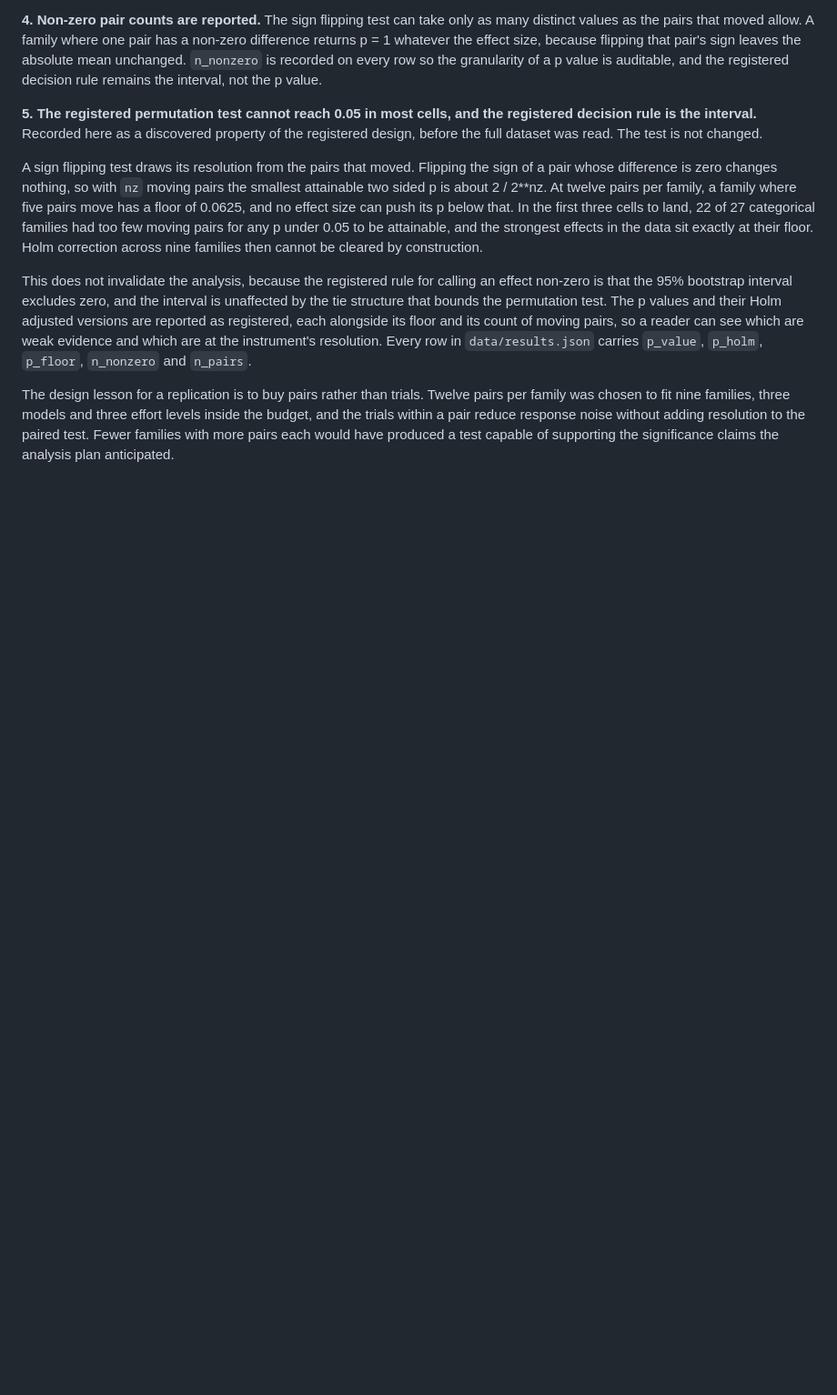
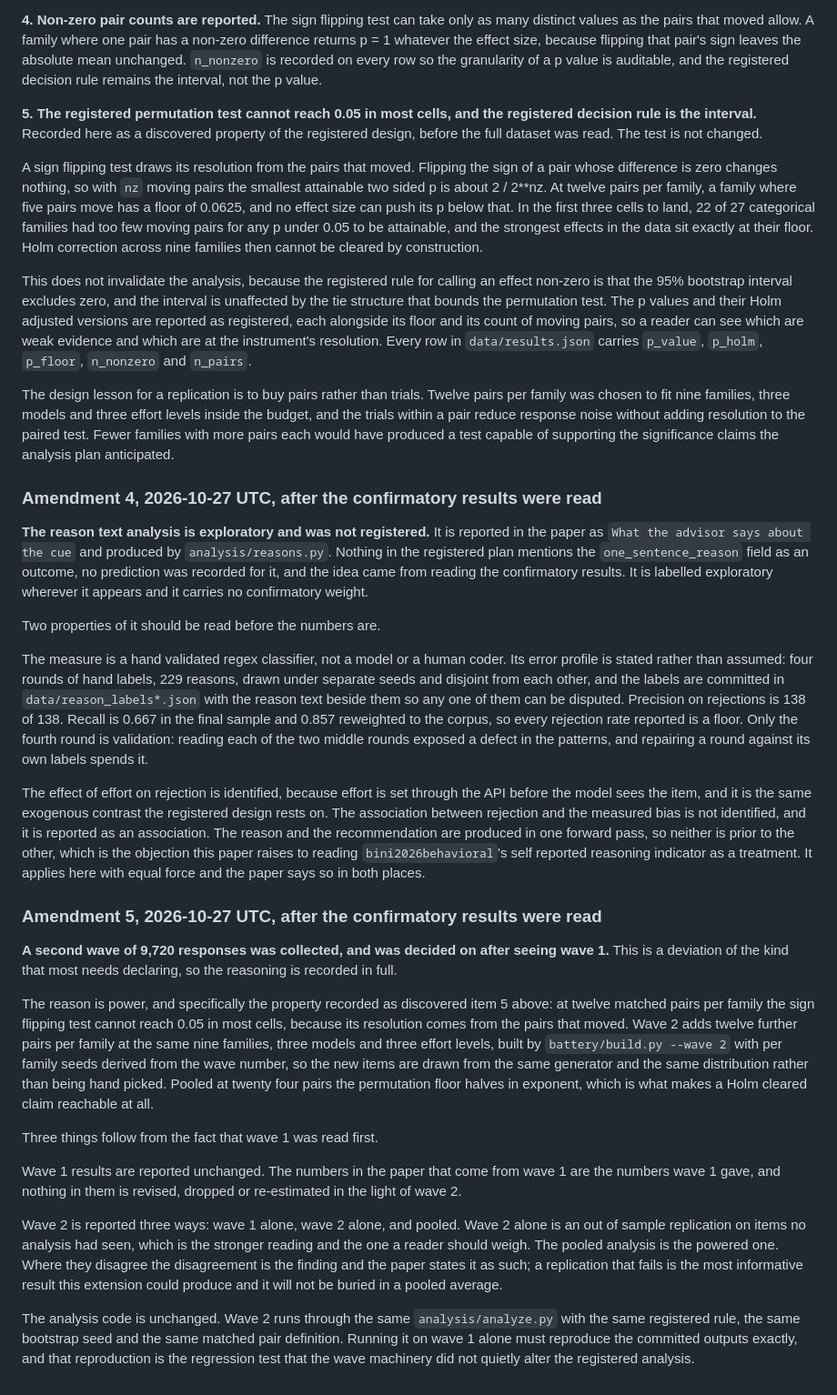
Before and after one commit to vinay-batra/advisor-bias-study, a Markdown page: PREREGISTRATION.md, the part around the change. Shown at 91% size. GitHub-like rendering; blank space fills up the shorter version.

Commit message:
Declare the reason text analysis and wave 2 in the pre-registration
Two amendments, both dated after the confirmatory results were read,
because both decisions were made after reading them and that is the fact
that matters about each.

Amendment 4 declares the reason text analysis exploratory. No prediction
was recorded for the one_sentence_reason field and the idea came from the
results, so it carries no confirmatory weight. It also records the two
things a reader needs before the numbers: the measure's validated error
profile, and that effort to rejection is identified while rejection to
bias is not.

Amendment 5 declares wave 2 and why: the permutation floor at twelve
pairs, recorded as a discovered property of the registered design before
the full dataset was read. It commits to three reports, wave 1 alone,
wave 2 alone and pooled, with wave 2 alone as the out of sample reading a
reader should weigh, and to stating a failed replication as the finding
rather than pooling it away.

Co-Authored-By: Claude Opus 5 <noreply@anthropic.com>

```diff
--- a/PREREGISTRATION.md
+++ b/PREREGISTRATION.md
@@ -412,3 +412,70 @@ effort levels inside the budget, and the trials within a pair reduce response
 noise without adding resolution to the paired test. Fewer families with more
 pairs each would have produced a test capable of supporting the significance
 claims the analysis plan anticipated.
+
+### Amendment 4, 2026-10-27 UTC, after the confirmatory results were read
+
+**The reason text analysis is exploratory and was not registered.** It is
+reported in the paper as `What the advisor says about the cue` and produced by
+`analysis/reasons.py`. Nothing in the registered plan mentions the
+`one_sentence_reason` field as an outcome, no prediction was recorded for it,
+and the idea came from reading the confirmatory results. It is labelled
+exploratory wherever it appears and it carries no confirmatory weight.
+
+Two properties of it should be read before the numbers are.
+
+The measure is a hand validated regex classifier, not a model or a human
+coder. Its error profile is stated rather than assumed: four rounds of hand
+labels, 229 reasons, drawn under separate seeds and disjoint from each other,
+and the labels are committed in `data/reason_labels*.json` with the reason
+text beside them so any one of them can be disputed. Precision on rejections
+is 138 of 138. Recall is 0.667 in the final sample and 0.857 reweighted to the
+corpus, so every rejection rate reported is a floor. Only the fourth round is
+validation: reading each of the two middle rounds exposed a defect in the
+patterns, and repairing a round against its own labels spends it.
+
+The effect of effort on rejection is identified, because effort is set through
+the API before the model sees the item, and it is the same exogenous contrast
+the registered design rests on. The association between rejection and the
+measured bias is not identified, and it is reported as an association. The
+reason and the recommendation are produced in one forward pass, so neither is
+prior to the other, which is the objection this paper raises to reading
+`bini2026behavioral`'s self reported reasoning indicator as a treatment. It
+applies here with equal force and the paper says so in both places.
+
+### Amendment 5, 2026-10-27 UTC, after the confirmatory results were read
+
+**A second wave of 9,720 responses was collected, and was decided on after
+seeing wave 1.** This is a deviation of the kind that most needs declaring,
+so the reasoning is recorded in full.
+
+The reason is power, and specifically the property recorded as discovered
+item 5 above: at twelve matched pairs per family the sign flipping test cannot
+reach 0.05 in most cells, because its resolution comes from the pairs that
+moved. Wave 2 adds twelve further pairs per family at the same nine families,
+three models and three effort levels, built by `battery/build.py --wave 2`
+with per family seeds derived from the wave number, so the new items are
+drawn from the same generator and the same distribution rather than being
+hand picked. Pooled at twenty four pairs the permutation floor halves in
+exponent, which is what makes a Holm cleared claim reachable at all.
+
+Three things follow from the fact that wave 1 was read first.
+
+Wave 1 results are reported unchanged. The numbers in the paper that come from
+wave 1 are the numbers wave 1 gave, and nothing in them is revised, dropped or
+re-estimated in the light of wave 2.
+
+Wave 2 is reported three ways: wave 1 alone, wave 2 alone, and pooled. Wave 2
+alone is an out of sample replication on items no analysis had seen, which is
+the stronger reading and the one a reader should weigh. The pooled analysis is
+the powered one. Where they disagree the disagreement is the finding and the
+paper states it as such; a replication that fails is the most informative
+result this extension could produce and it will not be buried in a pooled
+average.
+
+The analysis code is unchanged. Wave 2 runs through the same
+`analysis/analyze.py` with the same registered rule, the same bootstrap seed
+and the same matched pair definition. Running it on wave 1 alone must
+reproduce the committed outputs exactly, and that reproduction is the
+regression test that the wave machinery did not quietly alter the registered
+analysis.
```
